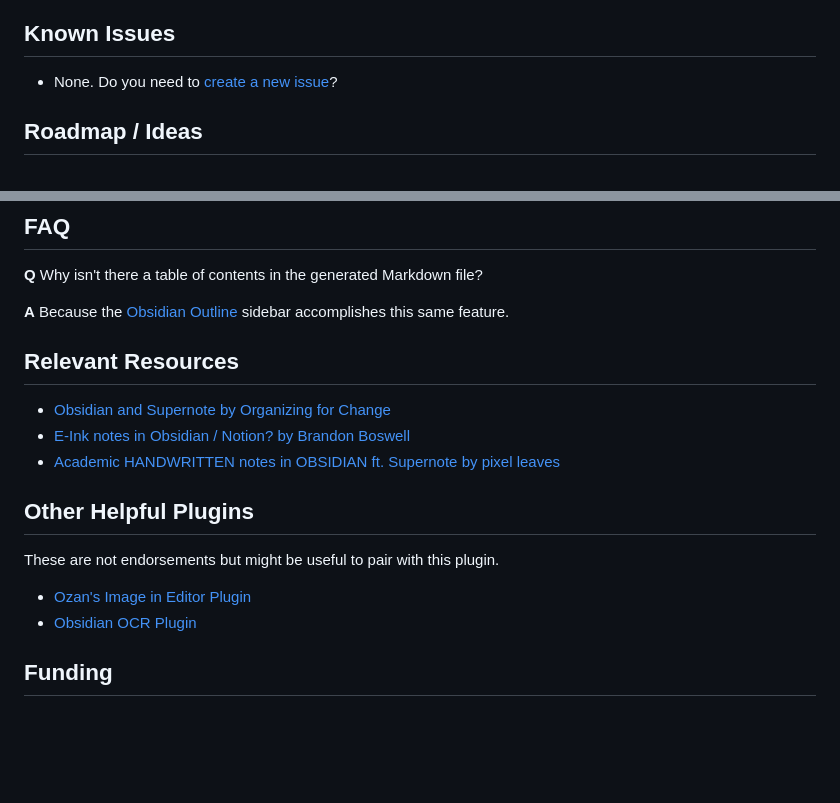
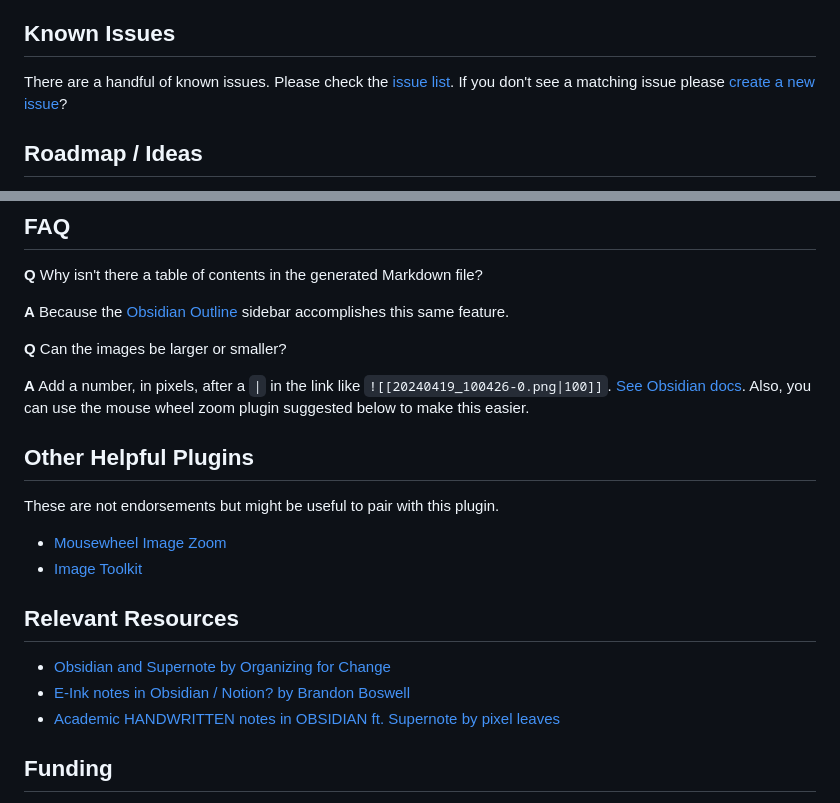
Before and after one commit to philips/supernote-obsidian-plugin, a Markdown page: README.md, 2 parts joined by grey strips. Rendered like a GitHub page; blank space fills up the shorter version.

Commit message:
README.md: a handful of small updates

```diff
--- a/README.md
+++ b/README.md
@@ -36,7 +36,7 @@ To test Beta builds of this plugin follow these steps:
 
 ## Known Issues
 
-- None. Do you need to [create a new issue](https://github.com/philips/supernote-obsidian-plugin/issues)?
+There are a handful of known issues. Please check the [issue list](https://github.com/philips/supernote-obsidian-plugin/issues). If you don't see a matching issue please [create a new issue](https://github.com/philips/supernote-obsidian-plugin/issues)?
 
 ## Roadmap / Ideas
 
@@ -53,18 +53,22 @@ Thank you to [Tiemen Schuijbroek](https://gitlab.com/Tiemen/supernote) for devel
 
 **A** Because the [Obsidian Outline](https://help.obsidian.md/Plugins/Outline) sidebar accomplishes this same feature.
 
+**Q** Can the images be larger or smaller?
+
+**A** Add a number, in pixels, after a `|` in the link like `![[20240419_100426-0.png|100]]`. [See Obsidian docs](https://help.obsidian.md/Linking+notes+and+files/Embed+files#Embed+an+image+in+a+note). Also, you can use the mouse wheel zoom plugin suggested below to make this easier.
+
+## Other Helpful Plugins
+
+These are not endorsements but might be useful to pair with this plugin.
+
+- [Mousewheel Image Zoom](https://obsidian.md/plugins?id=mousewheel-image-zoom)
+- [Image Toolkit](https://obsidian.md/plugins?id=obsidian-image-toolkit)
+
 ## Relevant Resources
 
 - [Obsidian and Supernote by Organizing for Change](https://www.youtube.com/watch?v=2zKD79e-V_U)
 - [E-Ink notes in Obsidian / Notion? by Brandon Boswell](https://www.youtube.com/watch?v=kW8I8B-eCRk)
 - [Academic HANDWRITTEN notes in OBSIDIAN ft. Supernote by pixel leaves](https://www.youtube.com/watch?v=lzYCPkVnqIM)
-
-## Other Helpful Plugins
-
-These are not endorsements but might be useful to pair with this plugin.
-
-- [Ozan's Image in Editor Plugin](https://github.com/ozntel/oz-image-in-editor-obsidian)
-- [Obsidian OCR Plugin](https://github.com/schlundd/obsidian-ocr-plugin)
 
 ## Funding
 
```
